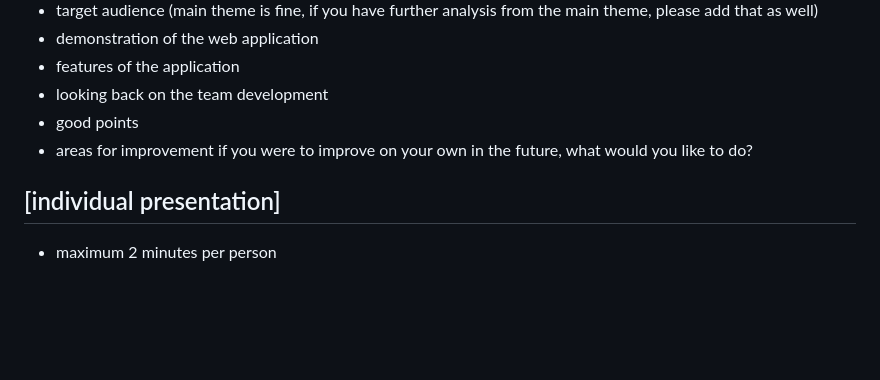
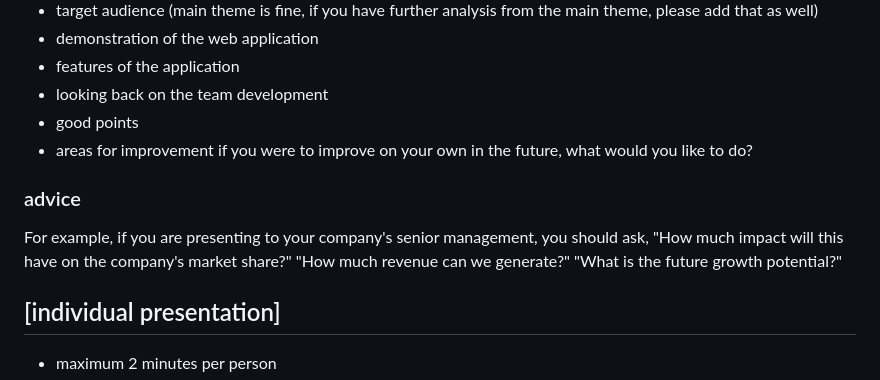
Before and after one commit to rakuten-team2-django/rakuten-team2-project, a Markdown page: README.md, the part around the change. Drawn GitHub-style; blank space fills up the shorter version.

```diff
--- a/README.md
+++ b/README.md
@@ -89,6 +89,14 @@ after the presentation of each group's presentation, each person from that group
 - good points
 - areas for improvement if you were to improve on your own in the future, what would you like to do?
 
+### advice
+
+For example, if you are presenting to your company's senior management,
+you should ask,
+"How much impact will this have on the company's market share?"
+"How much revenue can we generate?"
+"What is the future growth potential?"
+
 ## [individual presentation]
 
 - maximum 2 minutes per person
```
